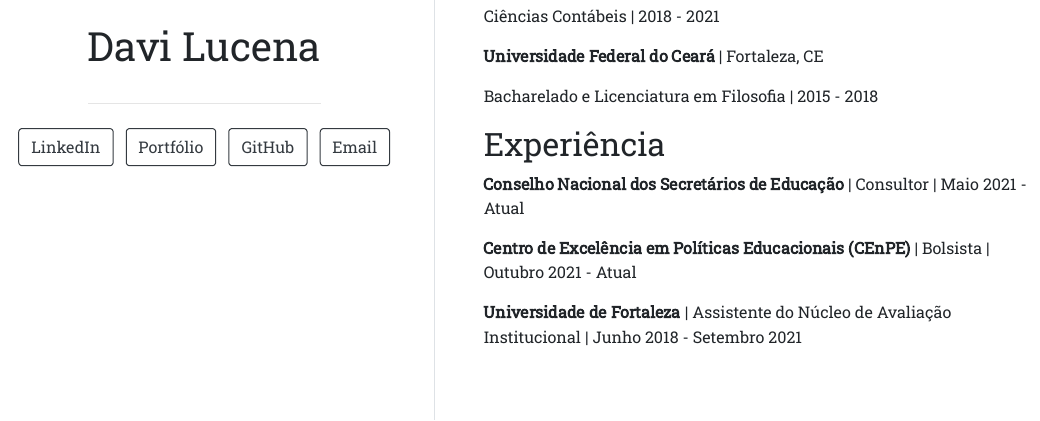
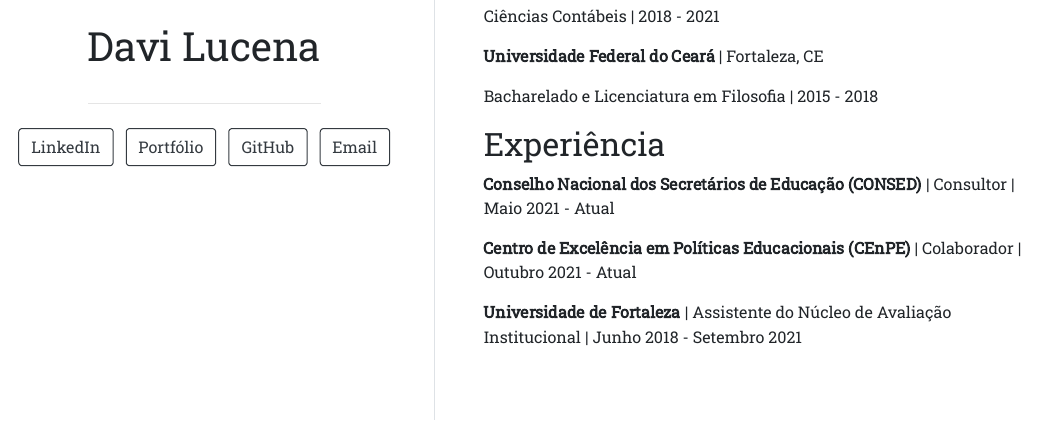
Before and after one commit to dvluc/site, an R Markdown document (index.Rmd): the page in a window 1100 px wide, from 480 px down. The pictures show the output file index.html that the author committed with the source, opened offline.

Commit message:
alterações de menor relevância

```diff
--- a/index.Rmd
+++ b/index.Rmd
@@ -38,8 +38,8 @@
 
 ## Experiência
 
-**Conselho Nacional dos Secretários de Educação** | Consultor | Maio 2021 - Atual
+**Conselho Nacional dos Secretários de Educação (CONSED)** | Consultor | Maio 2021 - Atual
 
-**Centro de Excelência em Políticas Educacionais (CEnPE)** | Bolsista | Outubro 2021 - Atual
+**Centro de Excelência em Políticas Educacionais (CEnPE)** | Colaborador | Outubro 2021 - Atual
 
 **Universidade de Fortaleza** | Assistente do Núcleo de Avaliação Institucional | Junho 2018 - Setembro 2021
```
Also changed, not shown: index.html.
